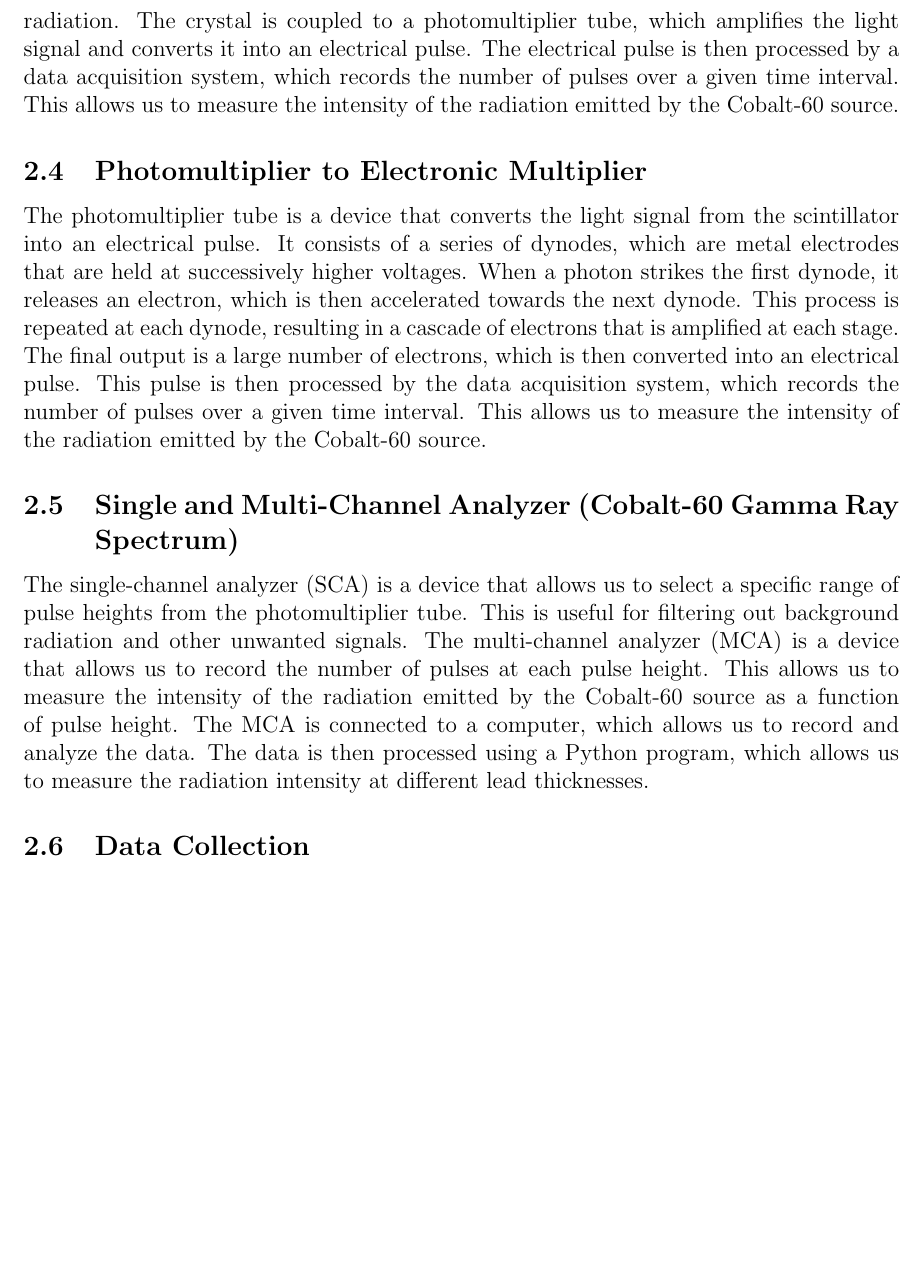
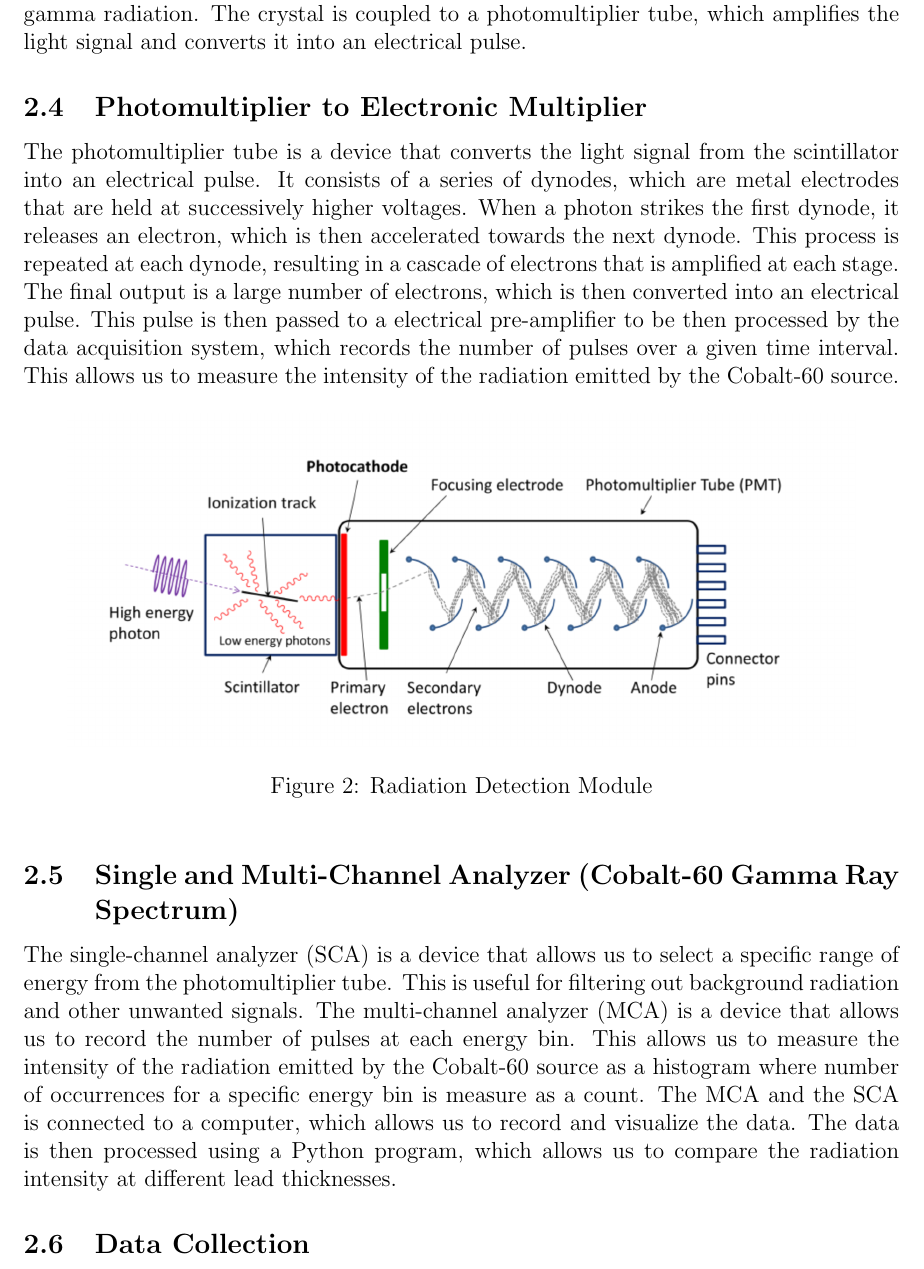
Before and after one commit to Quantum-Impulse/PHY353L, a LaTeX paper (Lab 1/LaTex Lab/Lab1.tex): part of page 3 of 4, cut so that both start at the same text, the shorter picture padded with empty space. Compiled offline with pdfLaTeX.

Commit message:
single channel latex done

```diff
--- a/Lab 1/LaTex Lab/Lab1.tex
+++ b/Lab 1/LaTex Lab/Lab1.tex
@@ -75,8 +75,6 @@
             This light is then detected by a photomultiplier tube, which amplifies the signal and converts it into an electrical pulse.
             The scintillator used in this experiment is a sodium iodide (NaI) crystal, which is commonly used for detecting gamma radiation.
             The crystal is coupled to a photomultiplier tube, which amplifies the light signal and converts it into an electrical pulse.
-            The electrical pulse is then processed by a data acquisition system, which records the number of pulses over a given time interval.
-            This allows us to measure the intensity of the radiation emitted by the Cobalt-60 source.
 
         \subsection{Photomultiplier to Electronic Multiplier}
             The photomultiplier tube is a device that converts the light signal from the scintillator into an electrical pulse.
@@ -84,16 +82,25 @@
             When a photon strikes the first dynode, it releases an electron, which is then accelerated towards the next dynode.
             This process is repeated at each dynode, resulting in a cascade of electrons that is amplified at each stage.
             The final output is a large number of electrons, which is then converted into an electrical pulse.
-            This pulse is then processed by the data acquisition system, which records the number of pulses over a given time interval.
+            This pulse is then passed to a electrical pre-amplifier to be then processed by the data acquisition system,
+            which records the number of pulses over a given time interval.
             This allows us to measure the intensity of the radiation emitted by the Cobalt-60 source.
 
+            \begin{figure}[!htb]
+                \centering
+                \includegraphics[width=0.9\textwidth]{./img/other/module.png}
+                \caption{Radiation Detection Module}
+                \label{fig:Radiation Detection Module}
+            \end{figure}
+
         \subsection{Single and Multi-Channel Analyzer (Cobalt-60 Gamma Ray Spectrum)}
-            The single-channel analyzer (SCA) is a device that allows us to select a specific range of pulse heights from the photomultiplier tube.
+            The single-channel analyzer (SCA) is a device that allows us to select a specific range of energy from the photomultiplier tube.
             This is useful for filtering out background radiation and other unwanted signals.
-            The multi-channel analyzer (MCA) is a device that allows us to record the number of pulses at each pulse height.
-            This allows us to measure the intensity of the radiation emitted by the Cobalt-60 source as a function of pulse height.
-            The MCA is connected to a computer, which allows us to record and analyze the data.
-            The data is then processed using a Python program, which allows us to measure the radiation intensity at different lead thicknesses.
+            The multi-channel analyzer (MCA) is a device that allows us to record the number of pulses at each energy bin.
+            This allows us to measure the intensity of the radiation emitted by the Cobalt-60 source as a histogram
+            where number of occurrences for a specific energy bin is measure as a count.
+            The MCA and the SCA is connected to a computer, which allows us to record and visualize the data.
+            The data is then processed using a Python program, which allows us to compare the radiation intensity at different lead thicknesses.
 
         \subsection{Data Collection}
             The data acquisition system records the intensity of the radiation emitted by the Cobalt-60 source at different lead thicknesses.
```
Also changed, not shown: Lab 1/LaTex Lab/Lab1.pdf, Lab 1/LaTex Lab/img/other/module.png (added), Lab 1/LaTex Lab/Lab1.tex (12 more changed lines), 6 other files.
